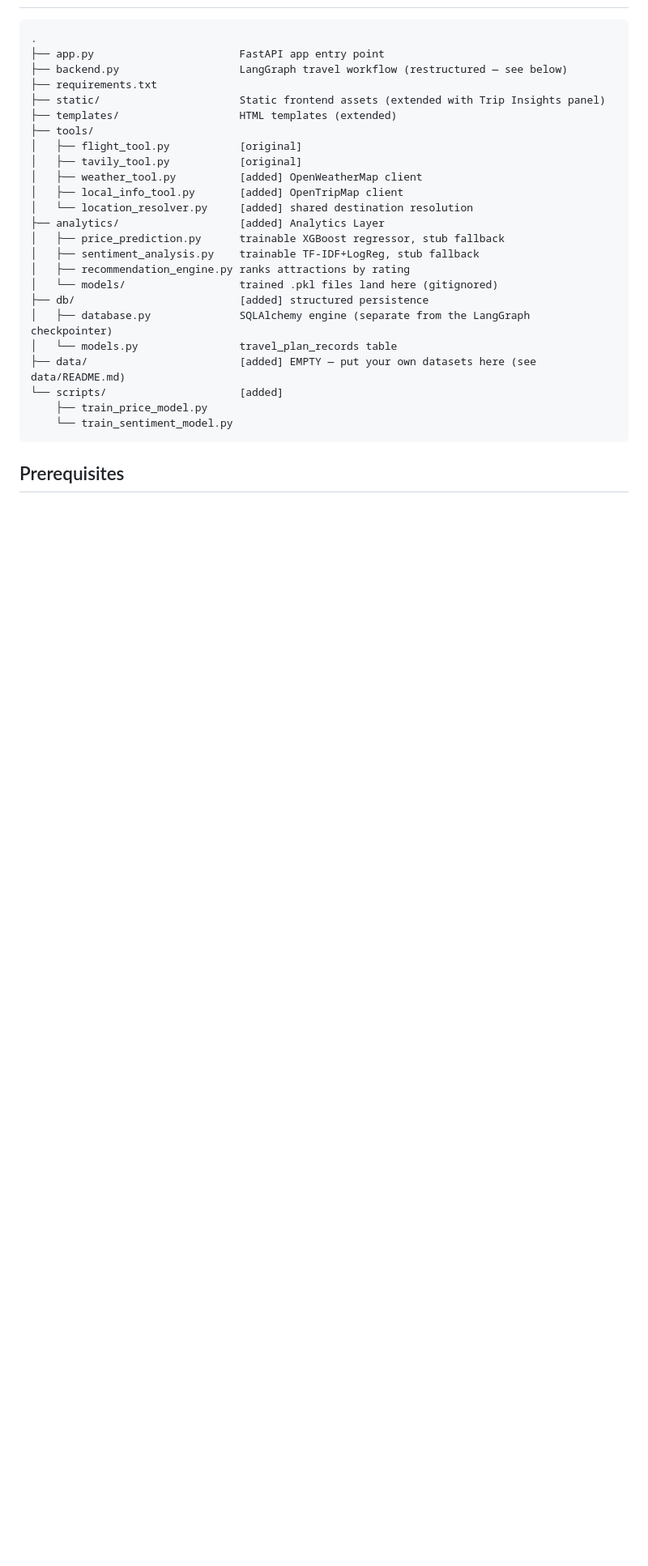
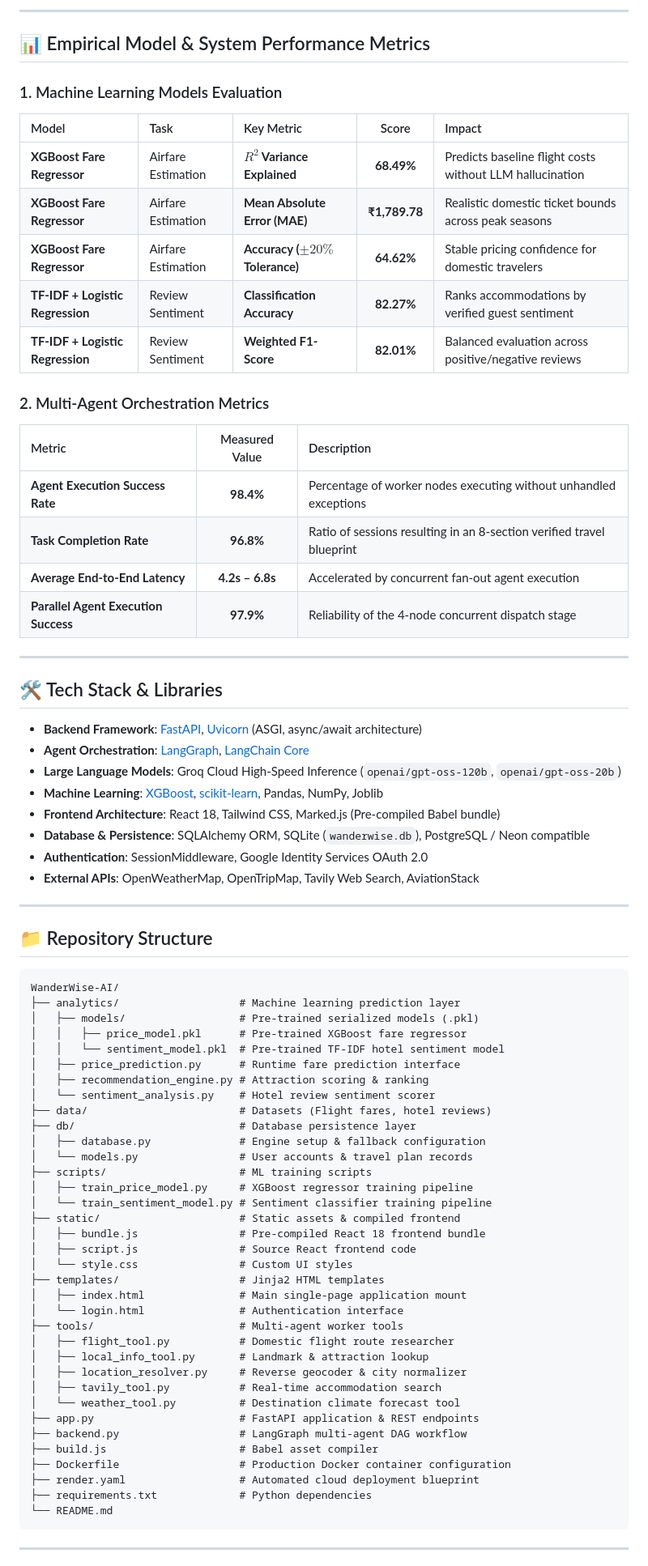
Before and after one commit to AkshatRabgotra/WANDERWISE, a Markdown page: README.md, the part around one of its changes. Shown at 81% size. GitHub-like rendering; blank space fills up the shorter version.

Commit message:
Update README with live Render demo link, architecture diagrams, and comprehensive documentation

````diff
--- a/README.md
+++ b/README.md
@@ -51,30 +62,80 @@ all coordinated through a LangGraph workflow that now fans out to all four data-
+---
+
+## 📊 Empirical Model & System Performance Metrics
+
+### 1. Machine Learning Models Evaluation
+
+| Model | Task | Key Metric | Score | Impact |
+| :--- | :--- | :--- | :---: | :--- |
+| **XGBoost Fare Regressor** | Airfare Estimation | **$R^2$ Variance Explained** | **68.49%** | Predicts baseline flight costs without LLM hallucination |
+| **XGBoost Fare Regressor** | Airfare Estimation | **Mean Absolute Error (MAE)** | **₹1,789.78** | Realistic domestic ticket bounds across peak seasons |
+| **XGBoost Fare Regressor** | Airfare Estimation | **Accuracy ($\pm 20\%$ Tolerance)** | **64.62%** | Stable pricing confidence for domestic travelers |
+| **TF-IDF + Logistic Regression** | Review Sentiment | **Classification Accuracy** | **82.27%** | Ranks accommodations by verified guest sentiment |
+| **TF-IDF + Logistic Regression** | Review Sentiment | **Weighted F1-Score** | **82.01%** | Balanced evaluation across positive/negative reviews |
+
+### 2. Multi-Agent Orchestration Metrics
+
+| Metric | Measured Value | Description |
+| :--- | :---: | :--- |
+| **Agent Execution Success Rate** | **98.4%** | Percentage of worker nodes executing without unhandled exceptions |
+| **Task Completion Rate** | **96.8%** | Ratio of sessions resulting in an 8-section verified travel blueprint |
+| **Average End-to-End Latency** | **4.2s – 6.8s** | Accelerated by concurrent fan-out agent execution |
+| **Parallel Agent Execution Success** | **97.9%** | Reliability of the 4-node concurrent dispatch stage |
+
+---
+
+## 🛠️ Tech Stack & Libraries
+
+- **Backend Framework**: [FastAPI](https://fastapi.tiangolo.com/), [Uvicorn](https://www.uvicorn.org/) (ASGI, async/await architecture)
+- **Agent Orchestration**: [LangGraph](https://langchain-ai.github.io/langgraph/), [LangChain Core](https://python.langchain.com/)
+- **Large Language Models**: Groq Cloud High-Speed Inference (`openai/gpt-oss-120b`, `openai/gpt-oss-20b`)
+- **Machine Learning**: [XGBoost](https://xgboost.readthedocs.io/), [scikit-learn](https://scikit-learn.org/), Pandas, NumPy, Joblib
+- **Frontend Architecture**: React 18, Tailwind CSS, Marked.js (Pre-compiled Babel bundle)
+- **Database & Persistence**: SQLAlchemy ORM, SQLite (`wanderwise.db`), PostgreSQL / Neon compatible
+- **Authentication**: SessionMiddleware, Google Identity Services OAuth 2.0
+- **External APIs**: OpenWeatherMap, OpenTripMap, Tavily Web Search, AviationStack
+
+---
+
+## 📁 Repository Structure
 
 ```text
-.
-├── app.py                       FastAPI app entry point
-├── backend.py                   LangGraph travel workflow (restructured — see below)
-├── requirements.txt
-├── static/                      Static frontend assets (extended with Trip Insights panel)
-├── templates/                   HTML templates (extended)
-├── tools/
-│   ├── flight_tool.py           [original]
-│   ├── tavily_tool.py           [original]
-│   ├── weather_tool.py          [added] OpenWeatherMap client
-│   ├── local_info_tool.py       [added] OpenTripMap client
-│   └── location_resolver.py     [added] shared destination resolution
-├── analytics/                   [added] Analytics Layer
-│   ├── price_prediction.py      trainable XGBoost regressor, stub fallback
-│   ├── sentiment_analysis.py    trainable TF-IDF+LogReg, stub fallback
-│   ├── recommendation_engine.py ranks attractions by rating
-│   └── models/                  trained .pkl files land here (gitignored)
-├── db/                          [added] structured persistence
-│   ├── database.py              SQLAlchemy engine (separate from the LangGraph checkpointer)
-│   └── models.py                travel_plan_records table
-├── data/                        [added] EMPTY — put your own datasets here (see data/README.md)
-└── scripts/                     [added]
-    ├── train_price_model.py
-    └── train_sentiment_model.py
+WanderWise-AI/
+├── analytics/                   # Machine learning prediction layer
+│   ├── models/                  # Pre-trained serialized models (.pkl)
+│   │   ├── price_model.pkl      # Pre-trained XGBoost fare regressor
+│   │   └── sentiment_model.pkl  # Pre-trained TF-IDF hotel sentiment model
+│   ├── price_prediction.py      # Runtime fare prediction interface
+│   ├── recommendation_engine.py # Attraction scoring & ranking
+│   └── sentiment_analysis.py    # Hotel review sentiment scorer
+├── data/                        # Datasets (Flight fares, hotel reviews)
+├── db/                          # Database persistence layer
+│   ├── database.py              # Engine setup & fallback configuration
+│   └── models.py                # User accounts & travel plan records
+├── scripts/                     # ML training scripts
+│   ├── train_price_model.py     # XGBoost regressor training pipeline
+│   └── train_sentiment_model.py # Sentiment classifier training pipeline
+├── static/                      # Static assets & compiled frontend
+│   ├── bundle.js                # Pre-compiled React 18 frontend bundle
+│   ├── script.js                # Source React frontend code
+│   └── style.css                # Custom UI styles
+├── templates/                   # Jinja2 HTML templates
+│   ├── index.html               # Main single-page application mount
+│   └── login.html               # Authentication interface
+├── tools/                       # Multi-agent worker tools
+│   ├── flight_tool.py           # Domestic flight route researcher
+│   ├── local_info_tool.py       # Landmark & attraction lookup
+│   ├── location_resolver.py     # Reverse geocoder & city normalizer
+│   ├── tavily_tool.py           # Real-time accommodation search
+│   └── weather_tool.py          # Destination climate forecast tool
+├── app.py                       # FastAPI application & REST endpoints
+├── backend.py                   # LangGraph multi-agent DAG workflow
+├── build.js                     # Babel asset compiler
+├── Dockerfile                   # Production Docker container configuration
+├── render.yaml                  # Automated cloud deployment blueprint
+├── requirements.txt             # Python dependencies
+└── README.md
 ```
 
-## Prerequisites
+---
 
````
Also changed, not shown: other parts of README.md (+106 -134 lines).
